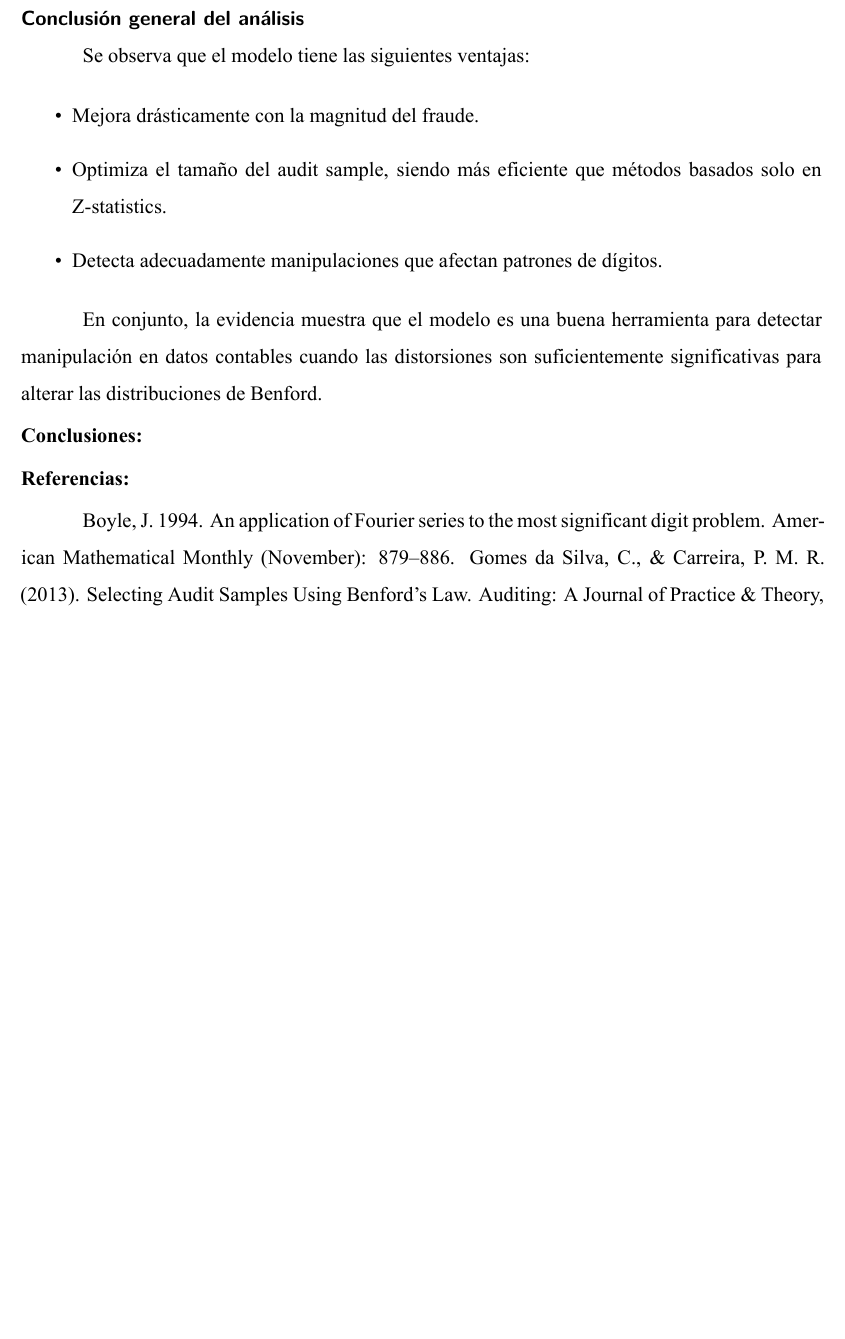
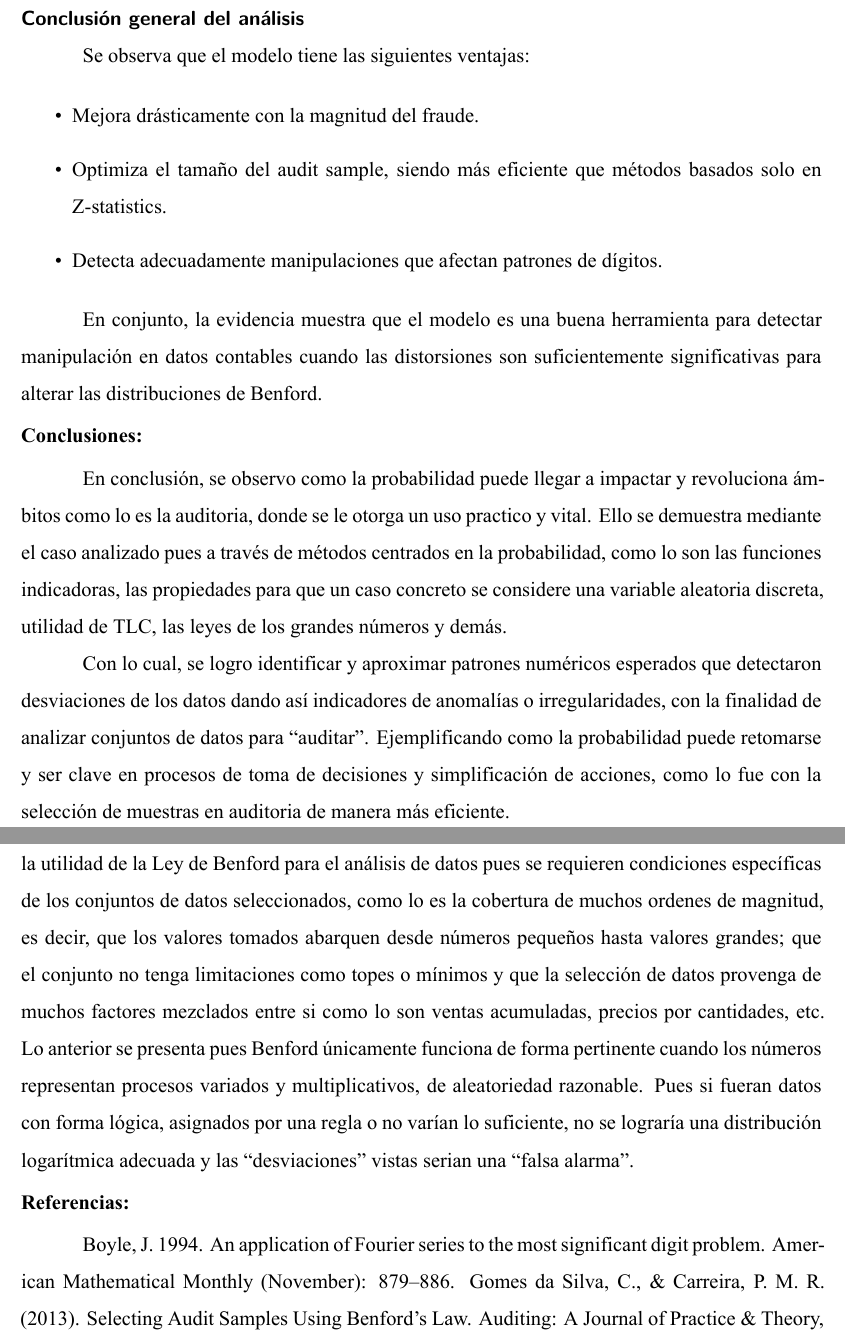
Before and after one commit to sebas-miranda/proyecto_proba, a Quarto document (trabajo_escrito.qmd): part of page 28 of 28 before the commit and two parts of pages 28 and 29 of 29 after it, the two joined at a grey line, cut so that both start at the same text, the shorter picture padded with empty space. The pictures show the output file trabajo_escrito.pdf that the author committed with the source.

Commit message:
Adjunto conclusion :)

```diff
--- a/trabajo_escrito.qmd
+++ b/trabajo_escrito.qmd
@@ -714,6 +714,12 @@ En conjunto, la evidencia muestra que el modelo es una buena herramienta para de
 
 ### Conclusiones:
 
+En conclusión, se observo como la probabilidad puede llegar a impactar y revoluciona ámbitos como lo es la auditoria, donde se le otorga un uso practico y vital. Ello se demuestra mediante el caso analizado pues a través de métodos centrados en la probabilidad, como lo son las funciones indicadoras, las propiedades para que un caso concreto se considere una variable aleatoria discreta, utilidad de TLC, las leyes de los grandes números y demás.
+
+Con lo cual, se logro identificar y aproximar patrones numéricos esperados que detectaron desviaciones de los datos dando así indicadores de anomalías o irregularidades, con la finalidad de analizar conjuntos de datos para “auditar”. Ejemplificando como la probabilidad puede retomarse y ser clave en procesos de toma de decisiones y simplificación de acciones, como lo fue con la selección de muestras en auditoria de manera más eficiente.
+
+Por último, se denotaron ciertas limitaciones en el área de la probabilidad, como lo es con la utilidad de la Ley de Benford para el análisis de datos pues se requieren condiciones específicas de los conjuntos de datos seleccionados, como lo es la cobertura de muchos ordenes de magnitud, es decir, que los valores tomados abarquen desde números pequeños hasta valores grandes; que el conjunto no tenga limitaciones como topes o mínimos y que la selección de datos provenga de muchos factores mezclados entre si como lo son ventas acumuladas, precios por cantidades, etc. Lo anterior se presenta pues Benford únicamente funciona de forma pertinente cuando los números representan procesos variados y multiplicativos, de aleatoriedad razonable. Pues si fueran datos con forma lógica, asignados por una regla o no varían lo suficiente, no se lograría una distribución logarítmica adecuada y las “desviaciones” vistas serian una “falsa alarma”.
+
 ### Referencias:
 Boyle, J. 1994. An application of Fourier series to the most significant digit problem. American
 Mathematical Monthly (November): 879–886.
```
Also changed, not shown: trabajo_escrito.pdf.
